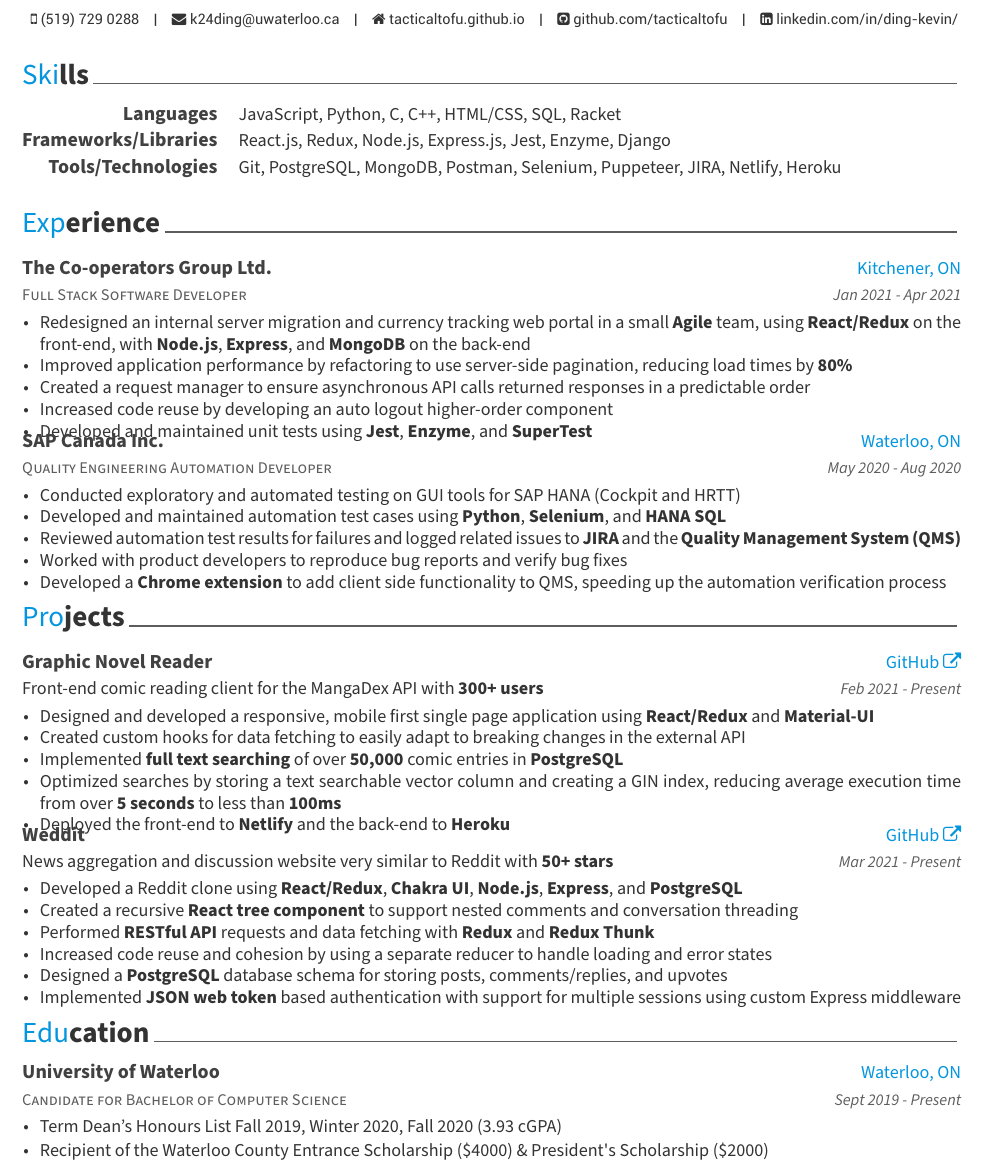
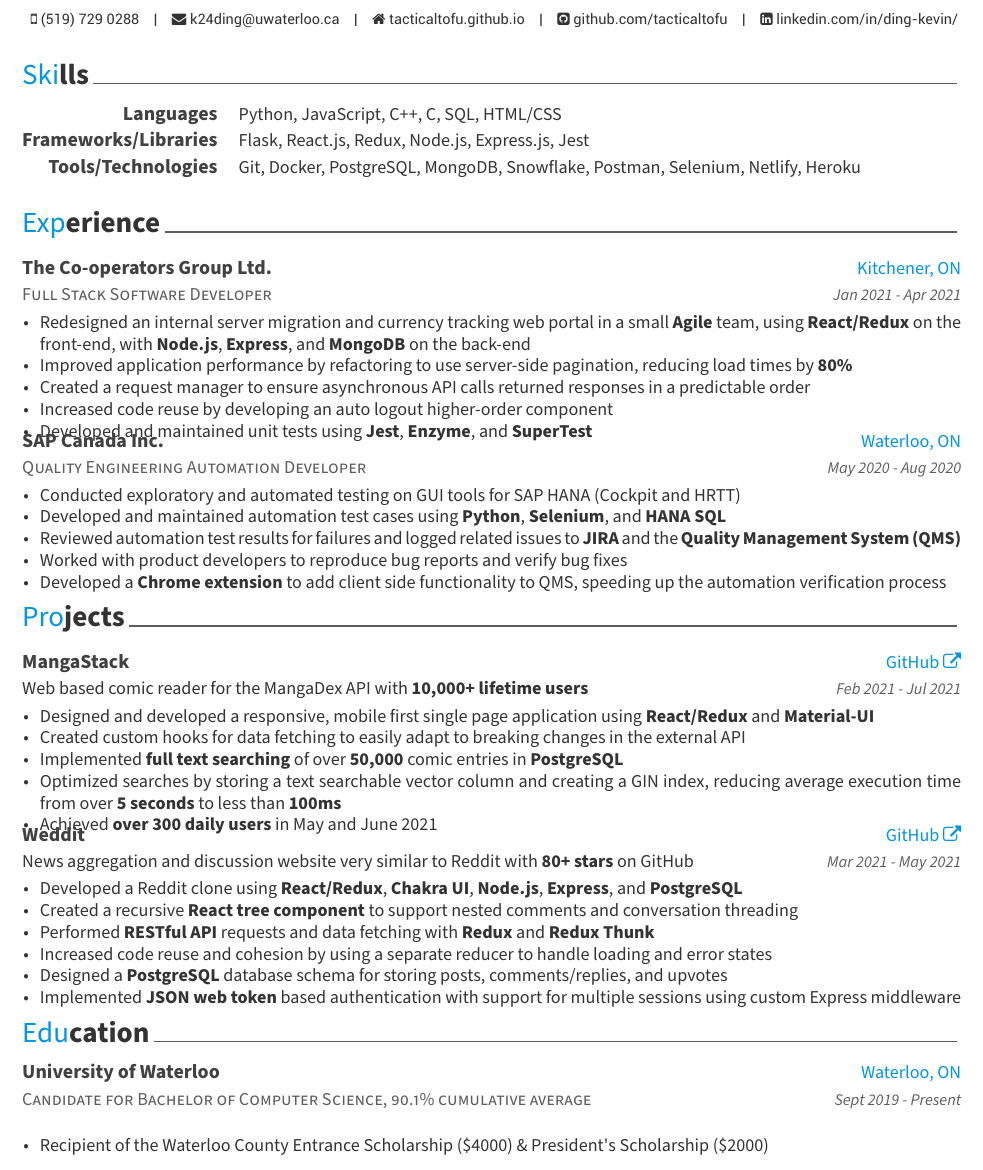
Before and after one commit to puzzlerush/resume, a LaTeX CV (resume.tex, which reads awesome-cv.cls, content/education.tex, content/projects.tex): part of the page, cut so that both start at the same text. Compiled offline with XeLaTeX.

Commit message:
update info and cleanup

```diff
--- a/awesome-cv.cls
+++ b/awesome-cv.cls
@@ -201,7 +201,7 @@
 
 % For elements of entry
 \newcommand*{\entrytitlestyle}[1]{{\fontsize{11pt}{1em}\bodyfont\bfseries\color{darktext} #1}}
-\newcommand*{\entrypositionstyle}[1]{{\fontsize{9pt}{1em}\bodyfont\scshape\color{graytext} #1}}
+\newcommand*{\entrypositionstyle}[1]{{\fontsize{10pt}{1em}\bodyfont\scshape\color{graytext} #1}}
 \newcommand*{\entrydatestyle}[1]{{\fontsize{9pt}{1em}\bodyfontlight\slshape\color{graytext} #1}}
 \newcommand*{\entrylocationstyle}[1]{{\fontsize{10pt}{1em}\bodyfontlight\upshape\color{awesome} #1}}
 \newcommand*{\descriptionstyle}[1]{{\fontsize{10pt}{1em}\bodyfontlight\upshape\color{text} #1}}
--- a/content/education.tex
+++ b/content/education.tex
@@ -2,14 +2,12 @@
 
 \begin{cventries}
   \cventry
-    {Candidate for Bachelor of Computer Science} % Degree
+    {Candidate for Bachelor of Computer Science, 90.1\% cumulative average} % Degree
     {University of Waterloo} % Institution
     {Waterloo, ON} % Location
     {Sept 2019 - Present} % Date(s)
     {
       \begin{cvitems} % Description(s) bullet points
-         \item {Term Dean's Honours List Fall 2019, Winter 2020, Fall 2020 (3.93 cGPA)}
-         \vspace{0.5mm}
          \item {Recipient of the Waterloo County Entrance Scholarship (\$4000) \& President\textquotesingle s Scholarship (\$2000)}
       \end{cvitems}
     }
--- a/content/projects.tex
+++ b/content/projects.tex
@@ -2,25 +2,25 @@
 
 \begin{cventries}
   \cventry
-    {\fontsize{10pt}{1em}\bodyfont\upshape\color{text}{Front-end comic reading client for the MangaDex API with \textbf{300+ users}}} % Empty position
-    {\href{https://mangastack.cf/}{Graphic Novel Reader}} % Project
+    {\fontsize{10pt}{1em}\bodyfont\upshape\color{text}{Web based comic reader for the MangaDex API with \textbf{10,000+ lifetime users}}} % Empty position
+    {\href{https://mangastack.cf/}{MangaStack}} % Project
     {\href{https://github.com/tacticaltofu/mangastack}{GitHub \faExternalLink}} % Empty location
-    {Feb 2021 - Present} % Empty date
+    {Feb 2021 - Jul 2021} % Empty date
     {
       \begin{cvitems} % Description(s) bullet points
         \item {Designed and developed a responsive, mobile first single page application using \textbf{React/Redux} and \textbf{Material-UI}}
         \item {Created custom hooks for data fetching to easily adapt to breaking changes in the external API}
         \item {Implemented \textbf{full text searching} of over \textbf{50,000} comic entries in \textbf{PostgreSQL}}
         \item {Optimized searches by storing a text searchable vector column and creating a GIN index, reducing average execution time from over \textbf{5 seconds} to less than \textbf{100ms}}
-        \item {Deployed the front-end to \textbf{Netlify} and the back-end to \textbf{Heroku}}
+        \item {Achieved \textbf{over 300 daily users} in May and June 2021}
       \end{cvitems}
     }
 
   \cventry
-    {\fontsize{10pt}{1em}\bodyfont\upshape\color{text}{News aggregation and discussion website very similar to Reddit with \textbf{50+ stars}}} % Empty position
+    {\fontsize{10pt}{1em}\bodyfont\upshape\color{text}{News aggregation and discussion website very similar to Reddit with \textbf{80+ stars} on GitHub}} % Empty position
     {\href{https://weddit.netlify.app/}{Weddit}} % Project
     {\href{https://github.com/tacticaltofu/reddit-clone}{GitHub \faExternalLink}} % Empty location
-    {Mar 2021 - Present} % Empty date
+    {Mar 2021 - May 2021} % Empty date
     {
       \begin{cvitems} % Description(s) bullet points
         \item {Developed a Reddit clone using \textbf{React/Redux}, \textbf{Chakra UI}, \textbf{Node.js}, \textbf{Express}, and \textbf{PostgreSQL}}
--- a/content/skills.tex
+++ b/content/skills.tex
@@ -3,11 +3,11 @@
 \begin{cvskills}
   \cvskill
     {Languages} % Type
-    {JavaScript, Python, C, C++, HTML/CSS, SQL, Racket} % Skillset
+    {Python, JavaScript, C++, C, SQL, HTML/CSS} % Skillset
   \cvskill
     {Frameworks/Libraries} % Type
-    {React.js, Redux, Node.js, Express.js, Jest, Enzyme, Django} % Skillset
+    {Flask, React.js, Redux, Node.js, Express.js, Jest} % Skillset
   \cvskill
     {Tools/Technologies} % Type
-    {Git, PostgreSQL, MongoDB, Postman, Selenium, Puppeteer, JIRA, Netlify, Heroku} % Skillset
+    {Git, Docker, PostgreSQL, MongoDB, Snowflake, Postman, Selenium, Netlify, Heroku} % Skillset
 \end{cvskills}
```
Also changed, not shown: resume.pdf, 2 other files.
